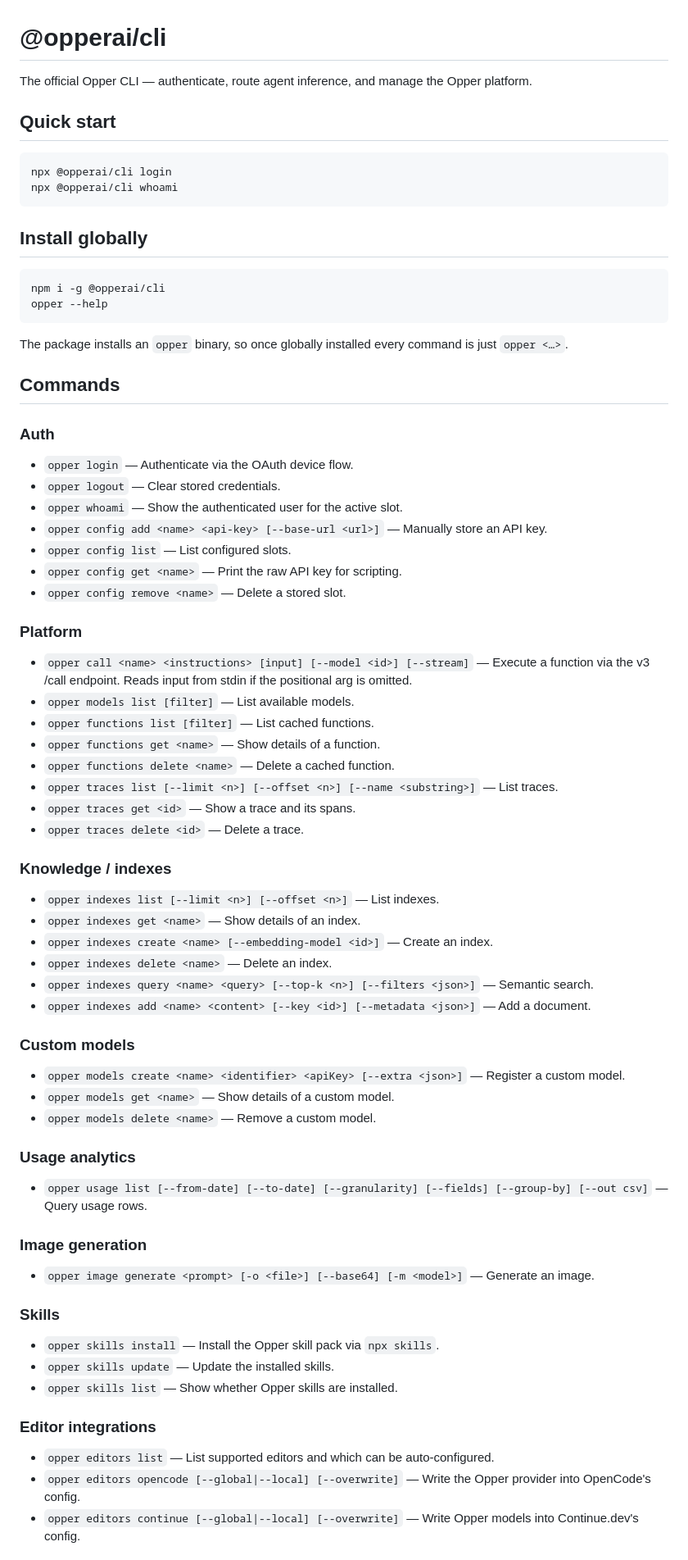
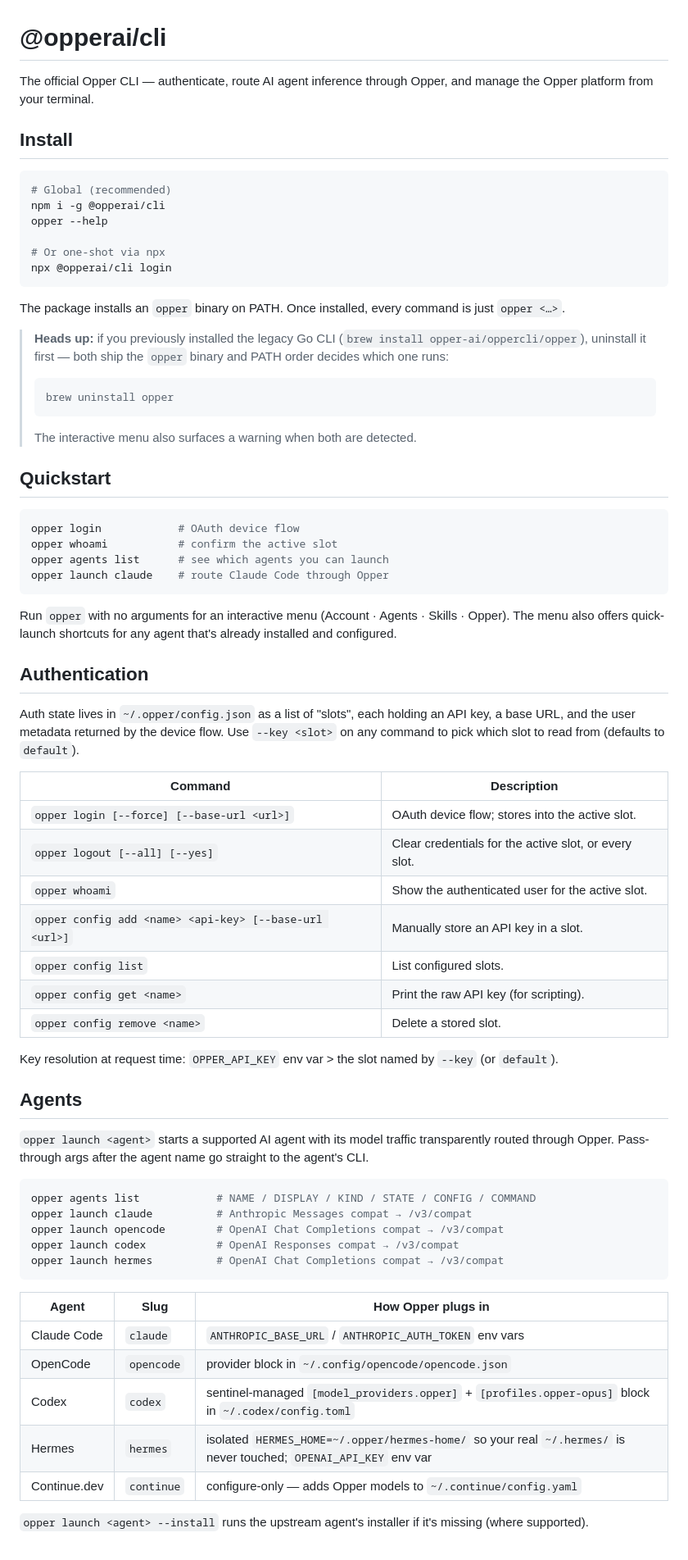
Before and after one commit to opper-ai/cli, a Markdown page: README.md, the part around one of its changes. Shown at 82% size. Drawn GitHub-style.

Commit message:
docs: rewrite README to match the current CLI surface
Many entries had drifted: `opper setup` was removed but still listed,
the Skills section claimed install runs `npx skills` (it copies
bundled markdown), Codex skills support was undocumented, the
launchable agents were missing slug/UX detail, the Node requirement
was 20.10 (we bumped to 20.12 with @clack/core 1.x), and the
interactive menu wasn't mentioned at all.

Restructure around the same domain groups the --help output uses
(Account / Agents / Skills / Editors / Platform), add a routing-
matrix table for agents (which env vars / config files each one
plugs into), document the legacy-CLI clash up front so users hit
the brew uninstall hint before debugging.

````diff
--- a/README.md
+++ b/README.md
@@ -1,70 +1,74 @@
 # @opperai/cli
 
-The official Opper CLI — authenticate, route agent inference, and manage the Opper platform.
+The official Opper CLI — authenticate, route AI agent inference through Opper, and manage the Opper platform from your terminal.
 
-## Quick start
+## Install
 
 ```bash
+# Global (recommended)
+npm i -g @opperai/cli
+opper --help
+
+# Or one-shot via npx
 npx @opperai/cli login
-npx @opperai/cli whoami
 ```
 
-## Install globally
+The package installs an `opper` binary on PATH. Once installed, every command is just `opper <…>`.
+
+> **Heads up:** if you previously installed the legacy Go CLI (`brew install opper-ai/oppercli/opper`), uninstall it first — both ship the `opper` binary and PATH order decides which one runs:
+>
+> ```bash
+> brew uninstall opper
+> ```
+>
+> The interactive menu also surfaces a warning when both are detected.
+
+## Quickstart
 
 ```bash
-npm i -g @opperai/cli
-opper --help
+opper login            # OAuth device flow
+opper whoami           # confirm the active slot
+opper agents list      # see which agents you can launch
+opper launch claude    # route Claude Code through Opper
 ```
 
-The package installs an `opper` binary, so once globally installed every command is just `opper <…>`.
+Run `opper` with no arguments for an interactive menu (Account · Agents · Skills · Opper). The menu also offers quick-launch shortcuts for any agent that's already installed and configured.
 
-## Commands
+## Authentication
 
-### Auth
-- `opper login` — Authenticate via the OAuth device flow.
-- `opper logout` — Clear stored credentials.
-- `opper whoami` — Show the authenticated user for the active slot.
-- `opper config add <name> <api-key> [--base-url <url>]` — Manually store an API key.
-- `opper config list` — List configured slots.
-- `opper config get <name>` — Print the raw API key for scripting.
-- `opper config remove <name>` — Delete a stored slot.
+Auth state lives in `~/.opper/config.json` as a list of "slots", each holding an API key, a base URL, and the user metadata returned by the device flow. Use `--key <slot>` on any command to pick which slot to read from (defaults to `default`).
 
-### Platform
-- `opper call <name> <instructions> [input] [--model <id>] [--stream]` — Execute a function via the v3 /call endpoint. Reads input from stdin if the positional arg is omitted.
-- `opper models list [filter]` — List available models.
-- `opper functions list [filter]` — List cached functions.
-- `opper functions get <name>` — Show details of a function.
-- `opper functions delete <name>` — Delete a cached function.
-- `opper traces list [--limit <n>] [--offset <n>] [--name <substring>]` — List traces.
-- `opper traces get <id>` — Show a trace and its spans.
-- `opper traces delete <id>` — Delete a trace.
+| Command | Description |
+|---------|-------------|
+| `opper login [--force] [--base-url <url>]` | OAuth device flow; stores into the active slot. |
+| `opper logout [--all] [--yes]` | Clear credentials for the active slot, or every slot. |
+| `opper whoami` | Show the authenticated user for the active slot. |
+| `opper config add <name> <api-key> [--base-url <url>]` | Manually store an API key in a slot. |
+| `opper config list` | List configured slots. |
+| `opper config get <name>` | Print the raw API key (for scripting). |
+| `opper config remove <name>` | Delete a stored slot. |
 
-### Knowledge / indexes
-- `opper indexes list [--limit <n>] [--offset <n>]` — List indexes.
-- `opper indexes get <name>` — Show details of an index.
-- `opper indexes create <name> [--embedding-model <id>]` — Create an index.
-- `opper indexes delete <name>` — Delete an index.
-- `opper indexes query <name> <query> [--top-k <n>] [--filters <json>]` — Semantic search.
-- `opper indexes add <name> <content> [--key <id>] [--metadata <json>]` — Add a document.
+Key resolution at request time: `OPPER_API_KEY` env var > the slot named by `--key` (or `default`).
 
-### Custom models
-- `opper models create <name> <identifier> <apiKey> [--extra <json>]` — Register a custom model.
-- `opper models get <name>` — Show details of a custom model.
-- `opper models delete <name>` — Remove a custom model.
+## Agents
 
-### Usage analytics
-- `opper usage list [--from-date] [--to-date] [--granularity] [--fields] [--group-by] [--out csv]` — Query usage rows.
+`opper launch <agent>` starts a supported AI agent with its model traffic transparently routed through Opper. Pass-through args after the agent name go straight to the agent's CLI.
 
-### Image generation
-- `opper image generate <prompt> [-o <file>] [--base64] [-m <model>]` — Generate an image.
+```bash
+opper agents list            # NAME / DISPLAY / KIND / STATE / CONFIG / COMMAND
+opper launch claude          # Anthropic Messages compat → /v3/compat
+opper launch opencode        # OpenAI Chat Completions compat → /v3/compat
+opper launch codex           # OpenAI Responses compat → /v3/compat
+opper launch hermes          # OpenAI Chat Completions compat → /v3/compat
+```
 
-### Skills
-- `opper skills install` — Install the Opper skill pack via `npx skills`.
-- `opper skills update` — Update the installed skills.
-- `opper skills list` — Show whether Opper skills are installed.
+| Agent | Slug | How Opper plugs in |
+|-------|------|--------------------|
+| Claude Code | `claude` | `ANTHROPIC_BASE_URL` / `ANTHROPIC_AUTH_TOKEN` env vars |
+| OpenCode | `opencode` | provider block in `~/.config/opencode/opencode.json` |
+| Codex | `codex` | sentinel-managed `[model_providers.opper]` + `[profiles.opper-opus]` block in `~/.codex/config.toml` |
+| Hermes | `hermes` | isolated `HERMES_HOME=~/.opper/hermes-home/` so your real `~/.hermes/` is never touched; `OPENAI_API_KEY` env var |
+| Continue.dev | `continue` | configure-only — adds Opper models to `~/.continue/config.yaml` |
 
-### Editor integrations
-- `opper editors list` — List supported editors and which can be auto-configured.
-- `opper editors opencode [--global|--local] [--overwrite]` — Write the Opper provider into OpenCode's config.
-- `opper editors continue [--global|--local] [--overwrite]` — Write Opper models into Continue.dev's config.
+`opper launch <agent> --install` runs the upstream agent's installer if it's missing (where supported).
 
````
Also changed, not shown: other parts of README.md (+56 -8 lines).
